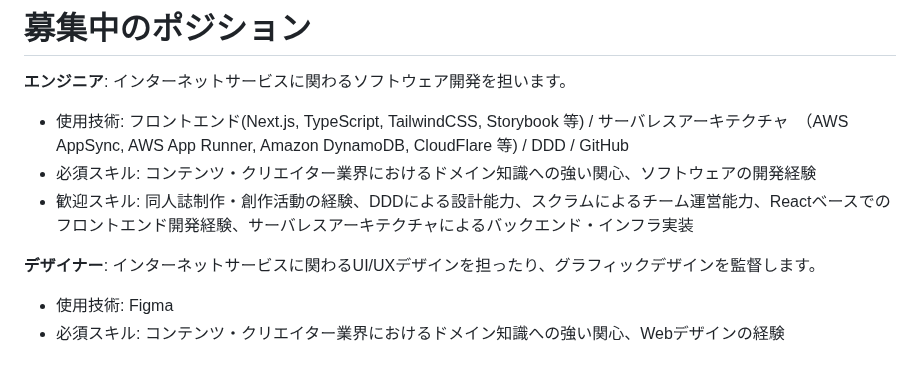
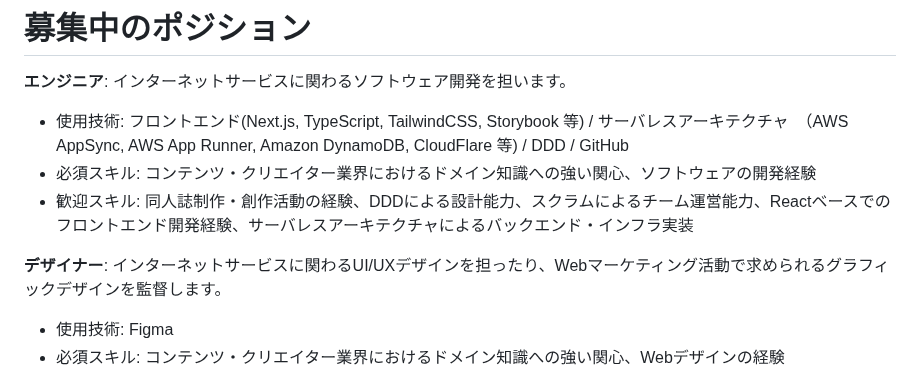
Before and after one commit to bootstrap-inc-jp/corporate-website, a Markdown page: hiring.md, the part around the change. Drawn GitHub-style.

```diff
--- a/hiring.md
+++ b/hiring.md
@@ -36,7 +36,7 @@
 - 必須スキル: コンテンツ・クリエイター業界におけるドメイン知識への強い関心、ソフトウェアの開発経験
 - 歓迎スキル: 同人誌制作・創作活動の経験、DDDによる設計能力、スクラムによるチーム運営能力、Reactベースでのフロントエンド開発経験、サーバレスアーキテクチャによるバックエンド・インフラ実装
 
-**デザイナー**: インターネットサービスに関わるUI/UXデザインを担ったり、グラフィックデザインを監督します。
+**デザイナー**: インターネットサービスに関わるUI/UXデザインを担ったり、Webマーケティング活動で求められるグラフィックデザインを監督します。
 - 使用技術: Figma
 - 必須スキル: コンテンツ・クリエイター業界におけるドメイン知識への強い関心、Webデザインの経験
 - 歓迎スキル: 同人誌制作・創作活動の経験、Figmaを使ったWeb制作の経験、デザインシステムへの理解、HTML/CSSによるコーディング能力、グラフィックデザインの経験
```
